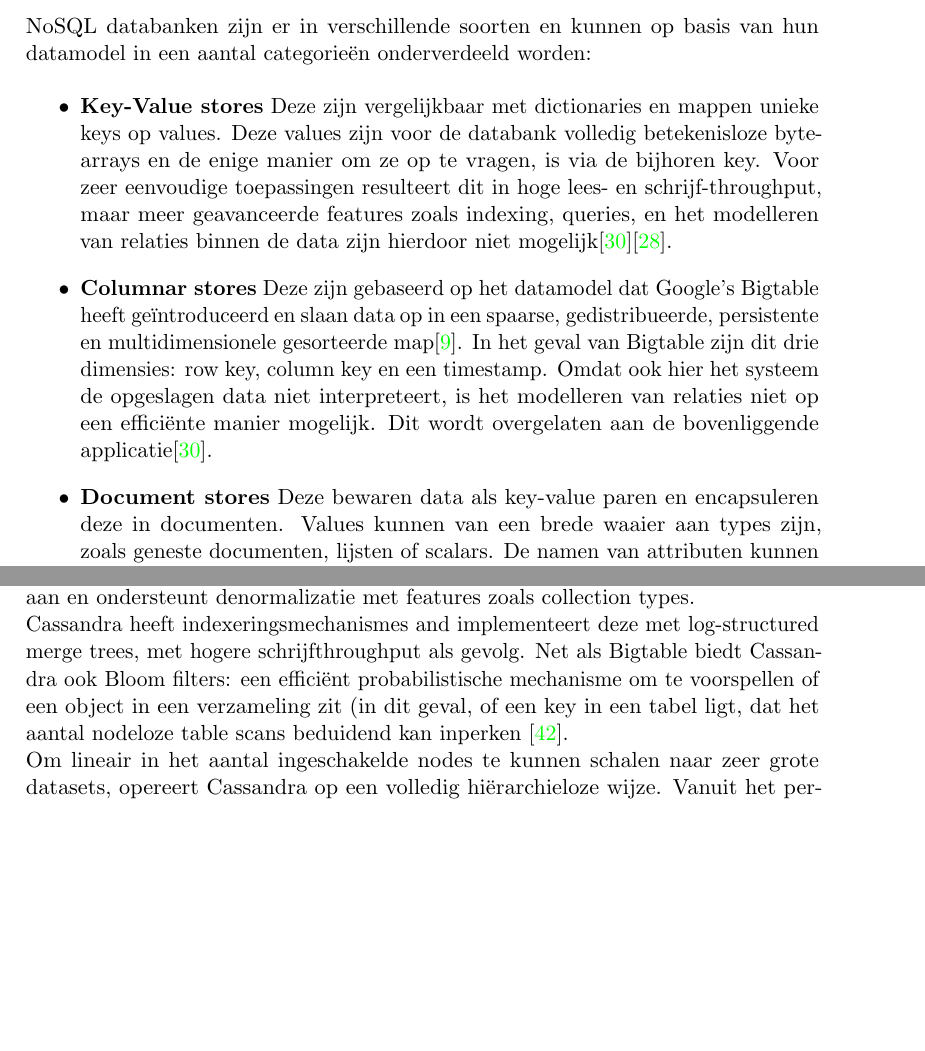
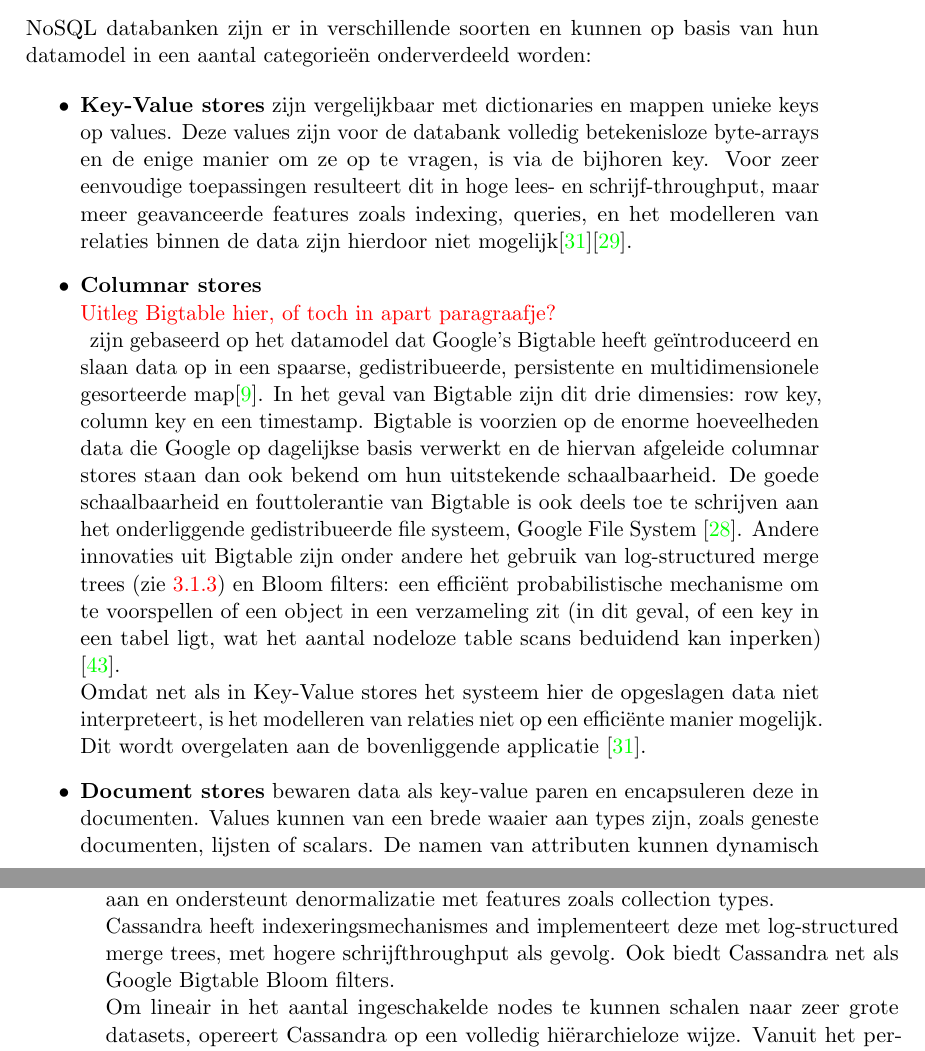
Before and after one commit to bgossele/zesis, a LaTeX thesis (thesis.tex, which reads achtergrond_datastores.tex): two parts of pages 17 and 21 of 61 before the commit and two parts of pages 17 and 22 of 65 after it, joined at a grey line, cut so that both start at the same text, the shorter picture padded with empty space. Compiled offline with pdfLaTeX.

Commit message:
verduidelijking Bigtable

```diff
--- a/achtergrond_datastores.tex
+++ b/achtergrond_datastores.tex
@@ -58,10 +59,12 @@ Ook op het gebied van hoe ze gegevens zowel op schijf als in het geheugen opslaa
 NoSQL databanken zijn er in verschillende soorten en kunnen op basis van hun datamodel in een aantal categorie\"en onderverdeeld worden:
 
 \begin{itemize}
-\item \textbf{Key-Value stores} Deze zijn vergelijkbaar met dictionaries en mappen unieke keys op values. Deze values zijn voor de databank volledig betekenisloze byte-arrays en de enige manier om ze op te vragen, is via de bijhoren key. Voor zeer eenvoudige toepassingen resulteert dit in hoge lees- en schrijf-throughput, maar meer geavanceerde features zoals indexing, queries, en het modelleren van relaties binnen de data zijn hierdoor niet mogelijk\cite{hecht2011nosql}\cite{grolinger2013data}.
+\item \textbf{Key-Value stores} zijn vergelijkbaar met dictionaries en mappen unieke keys op values. Deze values zijn voor de databank volledig betekenisloze byte-arrays en de enige manier om ze op te vragen, is via de bijhoren key. Voor zeer eenvoudige toepassingen resulteert dit in hoge lees- en schrijf-throughput, maar meer geavanceerde features zoals indexing, queries, en het modelleren van relaties binnen de data zijn hierdoor niet mogelijk\cite{hecht2011nosql}\cite{grolinger2013data}.
 
-\item \textbf{Columnar stores}
-\label{Bigtable} Deze zijn gebaseerd op het datamodel dat Google's Bigtable heeft ge\"introduceerd en slaan data op in een spaarse, gedistribueerde, persistente en multidimensionele gesorteerde map\cite{chang2008bigtable}. In het geval van Bigtable zijn dit drie dimensies: row key, column key en een timestamp. Omdat ook hier het systeem de opgeslagen data niet interpreteert, is het modelleren van relaties niet op een effici\"ente manier mogelijk. Dit wordt overgelaten aan de bovenliggende applicatie\cite{hecht2011nosql}.
+\item \textbf{Columnar stores}\\
+{\color{red}Uitleg Bigtable hier, of toch in apart paragraafje?}\\
+\label{Bigtable} zijn gebaseerd op het datamodel dat Google's Bigtable heeft ge\"introduceerd en slaan data op in een spaarse, gedistribueerde, persistente en multidimensionele gesorteerde map\cite{chang2008bigtable}. In het geval van Bigtable zijn dit drie dimensies: row key, column key en een timestamp. Bigtable is voorzien op de enorme hoeveelheden data die Google op dagelijkse basis verwerkt en de hiervan afgeleide columnar stores staan dan ook bekend om hun uitstekende schaalbaarheid. De goede schaalbaarheid en fouttolerantie van Bigtable is ook deels toe te schrijven aan het onderliggende gedistribueerde file systeem, Google File System \cite{ghemawat2003google}. Andere innovaties uit Bigtable zijn onder andere het gebruik van log-structured merge trees (zie \ref{storage_layout}) en Bloom filters: een effici\"ent probabilistische mechanisme om te voorspellen of een object in een verzameling zit (in dit geval, of een key in een tabel ligt, wat het aantal nodeloze table scans beduidend kan inperken) \cite{mullin1983second}.\\
+Omdat net als in Key-Value stores het systeem hier de opgeslagen data niet interpreteert, is het modelleren van relaties niet op een effici\"ente manier mogelijk. Dit wordt overgelaten aan de bovenliggende applicatie \cite{hecht2011nosql}.
 
-\item \textbf{Document stores} Deze bewaren data als key-value paren en encapsuleren deze in documenten. Values kunnen van een brede waaier aan types zijn, zoals geneste documenten, lijsten of scalars. De namen van attributen kunnen dynamisch gespecifieerd worden tijdens runtime en moeten geen vooraf vastgelegd schema volgen\cite{cattell2011scalable}. Dit is geschikt voor het modelleren van ingewikkelde datastructuren. Vele document stores gebruiken het JSON-bestandsformaa (of een daarvan afgeleide vorm). In tegenstelling tot columnar stores, zijn de waarden in documenten niet betekenisloos voor het document store systeem en het is dus mogelijk hier indexen op te defini\"eren en queries op uit te voeren\cite{hecht2011nosql}.
+\item \textbf{Document stores} bewaren data als key-value paren en encapsuleren deze in documenten. Values kunnen van een brede waaier aan types zijn, zoals geneste documenten, lijsten of scalars. De namen van attributen kunnen dynamisch gespecifieerd worden tijdens runtime en moeten geen vooraf vastgelegd schema volgen\cite{cattell2011scalable}. Dit is geschikt voor het modelleren van ingewikkelde datastructuren. Vele document stores gebruiken het JSON-bestandsformaa (of een daarvan afgeleide vorm). In tegenstelling tot columnar stores, zijn de waarden in documenten niet betekenisloos voor het document store systeem en het is dus mogelijk hier indexen op te defini\"eren en queries op uit te voeren \cite{hecht2011nosql}.
 
@@ -120,8 +121,7 @@ Dankzij zijn flexibele datamodel, caching en concurrency controle, past CouchBas
 
 Cassandra werd oorspronkelijk ontwikkeld voor intern gebruik bij Facebook maar is later als Apache opensourceproject publiekelijk beschikbaar gemaakt. Het combineert het columnaire datamodel van Google's Bigtable systeem (zie \ref{Bigtable}) met de architectuur en distributiestrategie van Amazons DynamoDB. Het is gericht op flexibele, quasipermanent beschikbare opslag van zeer grote datasets op goedkope standaardhardware, met daarenboven hoge througput voor schrijfopdrachten zonder effici\"entie bij leesopdrachten op te offeren \cite{borthakur2011apache}.\\
 Sinds zijn ontstaan is Cassandra wel op enkele vlakken afgeweken van het BigTable-model \cite{cassandra_then&now}, in die zin dat het nu tabellen en \textit{composite columns} biedt, evenals een eigen query taal, CQL \cite{cassandra_CQL}. CQL vertoont op het gebied van syntax en functionaliteit sterke gelijkenissen met SQL, maar is toch sterk beperkt. Zo biedt het bijvoorbeeld geen \texttt{JOIN}-clausule, en zijn \texttt{WHERE}-clausules aan sterke voorwaarden onderhevig. Cassandra moedigt het samen bewaren van gegevens die samen opgevraagd worden sterk aan en ondersteunt denormalizatie met features zoals collection types.\\
-Cassandra heeft indexeringsmechanismes and implementeert deze met log-structured merge trees, met hogere schrijfthroughput als gevolg.
-Net als Bigtable biedt Cassandra ook Bloom filters: een effici\"ent probabilistische mechanisme om te voorspellen of een object in een verzameling zit (in dit geval, of een key in een tabel ligt, dat het aantal nodeloze table scans beduidend kan inperken \cite{mullin1983second}.\\
+Cassandra heeft indexeringsmechanismes and implementeert deze met log-structured merge trees, met hogere schrijfthroughput als gevolg. Ook biedt Cassandra net als Google Bigtable Bloom filters.\\
 Om lineair in het aantal ingeschakelde nodes te kunnen schalen naar zeer grote datasets, opereert Cassandra op een volledig hi\"erarchieloze wijze. Vanuit het perspectief van het CAP-theorema, spitst Cassandra zich toe op availability en partition tolerance, ten koste van onmiddellijke consistentie. Het consistentieniveau kan wel per query door de gebruiker bepaald worden, zoals later verduidelijkt wordt. Hoge beschikbaarheid en tolerantie voor fouten bereikt Cassandra door asynchroon data te repliceren over verschillende nodes, met consistent hashing en virtuele nodes om frequent komen-en-gaan en incrementeel toevoegen van nodes op te vangen. Het aantal replica's kan de gebruiker zelf kiezen. Bovendien voorziet Cassandra ook interdatacenterreplicatie, om zelfs het falen van volledige datacenters op te vangen \cite{decandia2007dynamo} \cite{lakshman2010cassandra} \cite{cassandra_then&now}.\\
 Bij lees- en schrijfopdrachten kan de gebruiker een quorum specifi\"eren. Hoewel Cassandra met uiteindelijke consistentie voor het oog ontworpen werd, is onmiddellijke consistentie mits een juiste keuze van de quorum dus ook een optie.\\
 Op het gebied van concurrency controle garandeert Cassandra atomiciteit binnen rijen en serializeerbare \textit{lightweight transactions}, eigenlijk compare-and-set functionaliteit, voor grotere operaties.
```
Also changed, not shown: biblio.bib (+10 -0 lines), achtergrond_datastores.tex (20 more changed lines).
